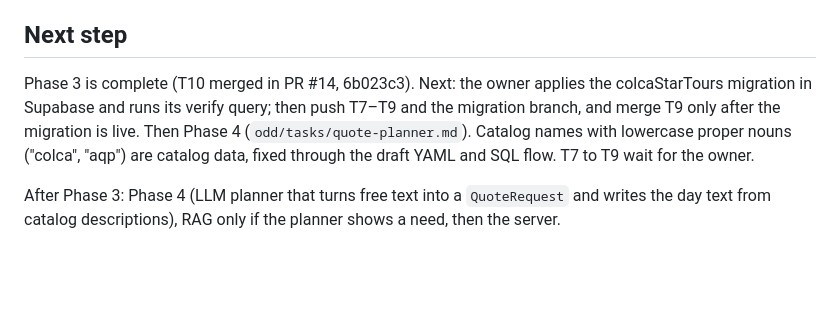
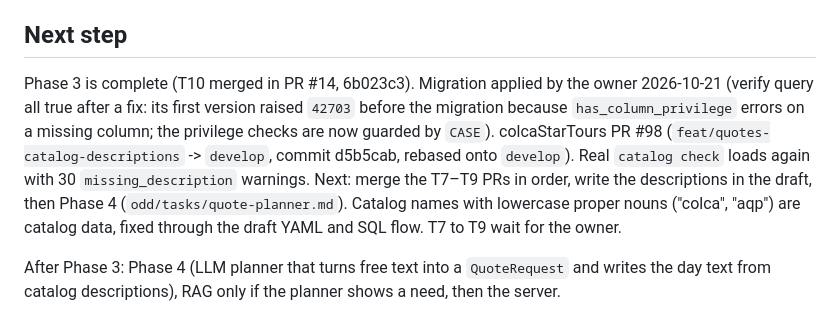
Before and after one commit to jesersu/Quotes-Tours, a Markdown page: odd/tasks/quote-rendering.md, the part around the change. Rendered like a GitHub page; blank space fills up the shorter version.

Commit message:
docs: record the applied catalog descriptions migration

```diff
--- a/odd/tasks/quote-rendering.md
+++ b/odd/tasks/quote-rendering.md
@@ -104,6 +104,6 @@ Turn a hand-written quote request into a branded PDF: look the items up in the c
 - T2 done on branch `feat/render-02-build-quote` (from main 248ee14).
 
 ## Next step
-Phase 3 is complete (T10 merged in PR #14, 6b023c3). Next: the owner applies the colcaStarTours migration in Supabase and runs its verify query; then push T7–T9 and the migration branch, and merge T9 only after the migration is live. Then Phase 4 (`odd/tasks/quote-planner.md`). Catalog names with lowercase proper nouns ("colca", "aqp") are catalog data, fixed through the draft YAML and SQL flow. T7 to T9 wait for the owner.
+Phase 3 is complete (T10 merged in PR #14, 6b023c3). Migration applied by the owner 2026-10-21 (verify query all true after a fix: its first version raised `42703` before the migration because `has_column_privilege` errors on a missing column; the privilege checks are now guarded by `CASE`). colcaStarTours PR #98 (`feat/quotes-catalog-descriptions` -> `develop`, commit d5b5cab, rebased onto `develop`). Real `catalog check` loads again with 30 `missing_description` warnings. Next: merge the T7–T9 PRs in order, write the descriptions in the draft, then Phase 4 (`odd/tasks/quote-planner.md`). Catalog names with lowercase proper nouns ("colca", "aqp") are catalog data, fixed through the draft YAML and SQL flow. T7 to T9 wait for the owner.
 
 After Phase 3: Phase 4 (LLM planner that turns free text into a `QuoteRequest` and writes the day text from catalog descriptions), RAG only if the planner shows a need, then the server.
```
